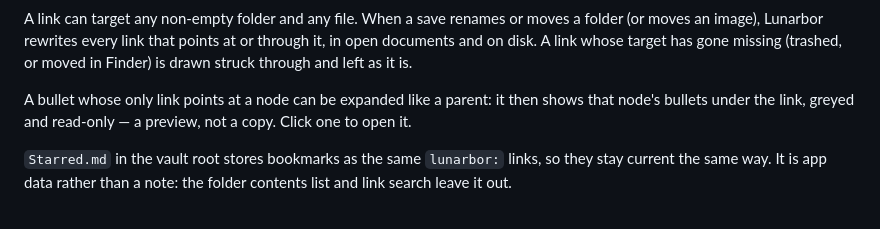
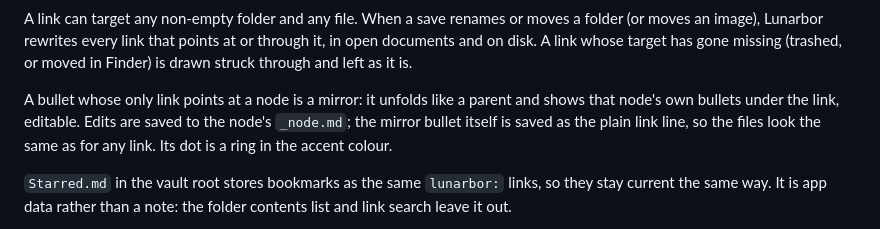
Before and after one commit to soderbjorn/lunarbor, a Markdown page: docs/files-and-bullets.md, the part around the change. GitHub-like rendering.

Commit message:
docs: mirrors are editable
Co-Authored-By: Claude Opus 5.5 (1M context) <noreply@anthropic.com>

```diff
--- a/docs/files-and-bullets.md
+++ b/docs/files-and-bullets.md
@@ -136,9 +136,11 @@ points at or through it, in open documents and on disk. A link
 whose target has gone missing (trashed, or moved in Finder) is drawn struck
 through and left as it is.
 
-A bullet whose only link points at a node can be expanded like a parent: it
-then shows that node's bullets under the link, greyed and read-only — a
-preview, not a copy. Click one to open it.
+A bullet whose only link points at a node is a mirror: it unfolds like a
+parent and shows that node's own bullets under the link, editable. Edits
+are saved to the node's `_node.md`; the mirror bullet itself is saved as the
+plain link line, so the files look the same as for any link. Its dot is a
+ring in the accent colour.
 
 `Starred.md` in the vault root stores bookmarks as the same `lunarbor:` links,
 so they stay current the same way. It is app data rather than a note:
```
